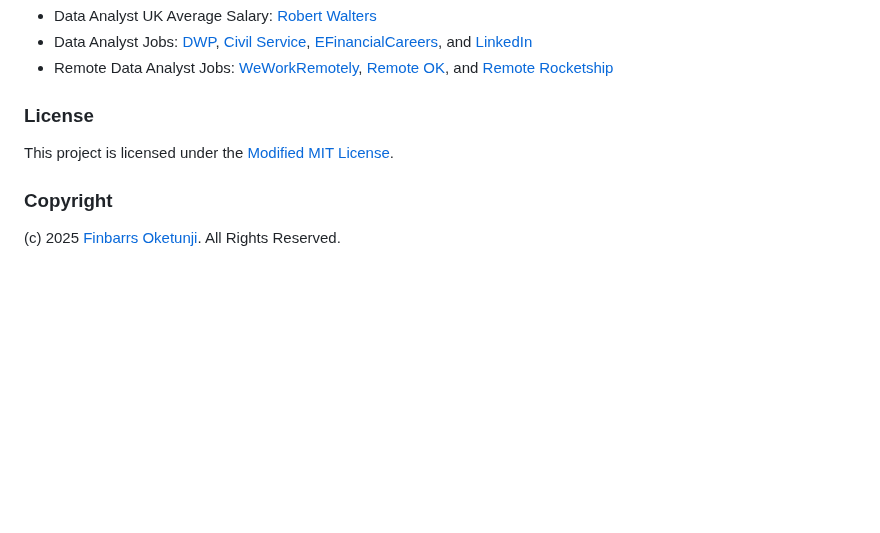
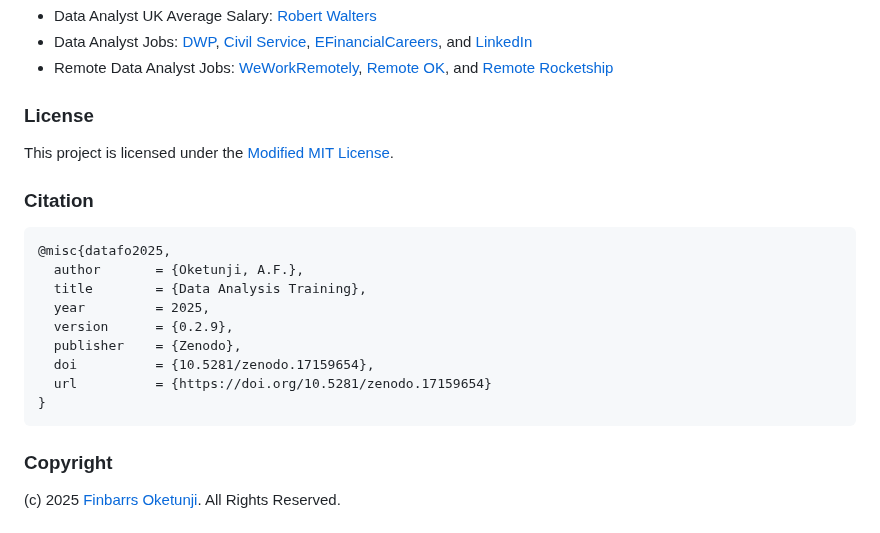
Before and after one commit to noitdupont/data-analyst-training, a Markdown page: README.md, the part around the change. Drawn GitHub-style; blank space fills up the shorter version.

Commit message:
misc(feat): readme
Signed-off-by: 0xnu <f@finbarrs.eu>

````diff
--- a/README.md
+++ b/README.md
@@ -84,6 +84,20 @@ Salary benchmarks from Robert Walters, along with current job listings from the
 
 This project is licensed under the [Modified MIT License](./LICENSE).
 
+### Citation
+
+```tex
+@misc{datafo2025,
+  author       = {Oketunji, A.F.},
+  title        = {Data Analysis Training},
+  year         = 2025,
+  version      = {0.2.9},
+  publisher    = {Zenodo},
+  doi          = {10.5281/zenodo.17159654},
+  url          = {https://doi.org/10.5281/zenodo.17159654}
+}
+```
+
 ### Copyright
 
 (c) 2025 [Finbarrs Oketunji](https://finbarrs.eu). All Rights Reserved.
````
